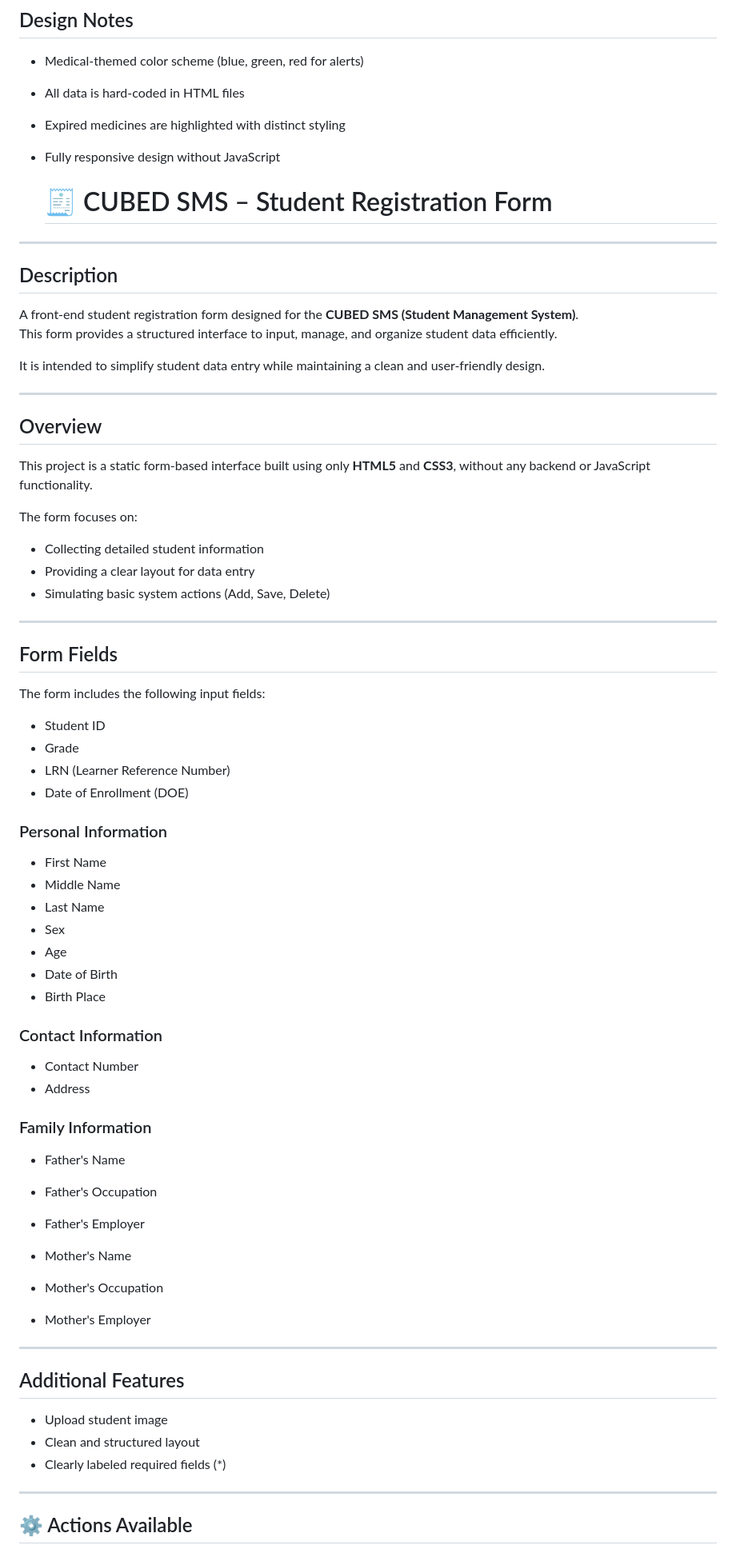
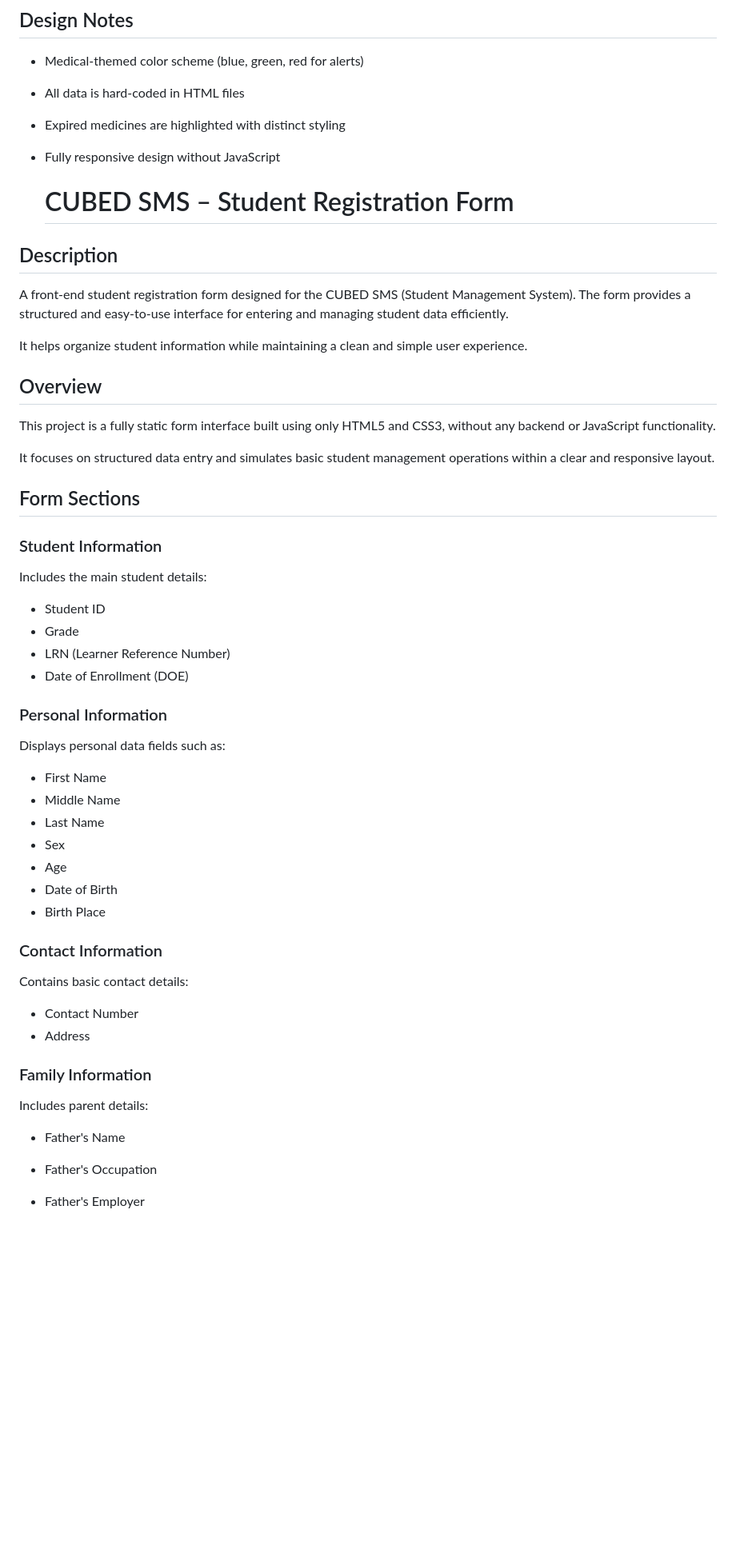
Before and after one commit to mohammedalaaaila-cloud/Landing-Pages, a Markdown page: README.md, the part around one of its changes. Shown at 80% size. Drawn GitHub-style; blank space fills up the shorter version.

Commit message:
Refine README content and formatting
Updated the README to enhance clarity and structure, including improved descriptions and formatting for various sections.

```diff
--- a/README.md
+++ b/README.md
@@ -84,70 +84,55 @@ Shows only expired medicines with clear warning styling to alert staff for immed
 * Expired medicines are highlighted with distinct styling
 * Fully responsive design without JavaScript
 
-  # 🧾 CUBED SMS – Student Registration Form
-
----
+  # CUBED SMS – Student Registration Form
 
 ## Description
 
-A front-end student registration form designed for the **CUBED SMS (Student Management System)**.
-This form provides a structured interface to input, manage, and organize student data efficiently.
+A front-end student registration form designed for the CUBED SMS (Student Management System). The form provides a structured and easy-to-use interface for entering and managing student data efficiently.
 
-It is intended to simplify student data entry while maintaining a clean and user-friendly design.
-
----
+It helps organize student information while maintaining a clean and simple user experience.
 
 ## Overview
 
-This project is a static form-based interface built using only **HTML5** and **CSS3**, without any backend or JavaScript functionality.
+This project is a fully static form interface built using only HTML5 and CSS3, without any backend or JavaScript functionality.
 
-The form focuses on:
-- Collecting detailed student information
-- Providing a clear layout for data entry
-- Simulating basic system actions (Add, Save, Delete)
+It focuses on structured data entry and simulates basic student management operations within a clear and responsive layout.
 
----
+## Form Sections
 
-## Form Fields
+### Student Information
 
-The form includes the following input fields:
+Includes the main student details:
 
-- Student ID
-- Grade
-- LRN (Learner Reference Number)
-- Date of Enrollment (DOE)
+* Student ID
+* Grade
+* LRN (Learner Reference Number)
+* Date of Enrollment (DOE)
 
-###  Personal Information
-- First Name
-- Middle Name
-- Last Name
-- Sex
-- Age
-- Date of Birth
-- Birth Place
+### Personal Information
 
-###  Contact Information
-- Contact Number
-- Address
+Displays personal data fields such as:
 
-###  Family Information
-- Father's Name
-- Father's Occupation
-- Father's Employer
+* First Name
+* Middle Name
+* Last Name
+* Sex
+* Age
+* Date of Birth
+* Birth Place
 
-- Mother's Name
-- Mother's Occupation
-- Mother's Employer
+### Contact Information
 
----
+Contains basic contact details:
 
-##  Additional Features
+* Contact Number
+* Address
 
-- Upload student image
-- Clean and structured layout
-- Clearly labeled required fields (*)
+### Family Information
 
----
+Includes parent details:
 
-## ⚙️ Actions Available
+* Father's Name
+* Father's Occupation
+* Father's Employer
 
```
Also changed, not shown: other parts of README.md (+28 -24 lines).
